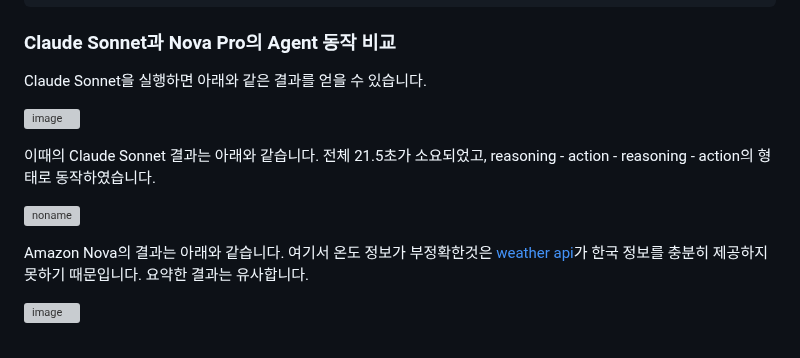
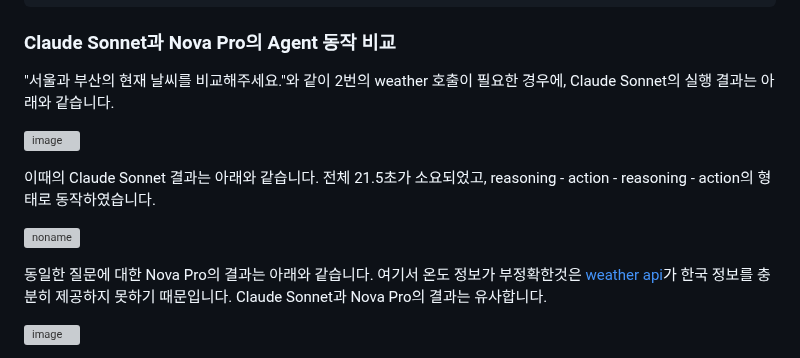
Before and after one commit to kyopark2014/nova-agent, a Markdown page: README.md, the part around the change. Rendered like a GitHub page; grey boxes are pictures that could not be loaded.

```diff
--- a/README.md
+++ b/README.md
@@ -51,7 +51,7 @@ Claude Sonnet의 Reasoning 결과는 아래와 같습니다.
 
 ### Claude Sonnet과 Nova Pro의 Agent 동작 비교
 
-Claude Sonnet을 실행하면 아래와 같은 결과를 얻을 수 있습니다.
+"서울과 부산의 현재 날씨를 비교해주세요."와 같이 2번의 weather 호출이 필요한 경우에, Claude Sonnet의 실행 결과는 아래와 같습니다.
 
 ![image](https://github.com/user-attachments/assets/f7757304-fba2-4374-9996-3b9bfd6ffe26)
 
@@ -60,7 +60,7 @@ Claude Sonnet을 실행하면 아래와 같은 결과를 얻을 수 있습니다
 ![noname](https://github.com/user-attachments/assets/d61d1de6-1b1d-4a79-8944-a29d803c7c16)
 
 
-Amazon Nova의 결과는 아래와 같습니다. 여기서 온도 정보가 부정확한것은 [weather api](https://openweathermap.org/)가 한국 정보를 충분히 제공하지 못하기 때문입니다. 요약한 결과는 유사합니다.
+동일한 질문에 대한 Nova Pro의 결과는 아래와 같습니다. 여기서 온도 정보가 부정확한것은 [weather api](https://openweathermap.org/)가 한국 정보를 충분히 제공하지 못하기 때문입니다. Claude Sonnet과 Nova Pro의 결과는 유사합니다.
 
 ![image](https://github.com/user-attachments/assets/3d87d754-3ebc-44a5-8a5e-d74c0dd1c9fb)
 
```
